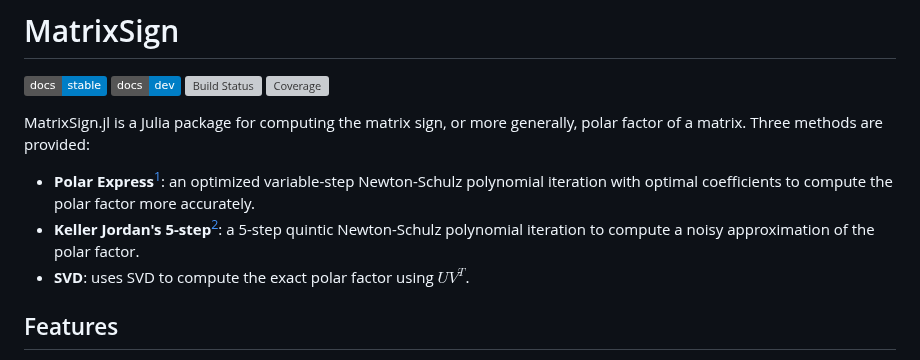
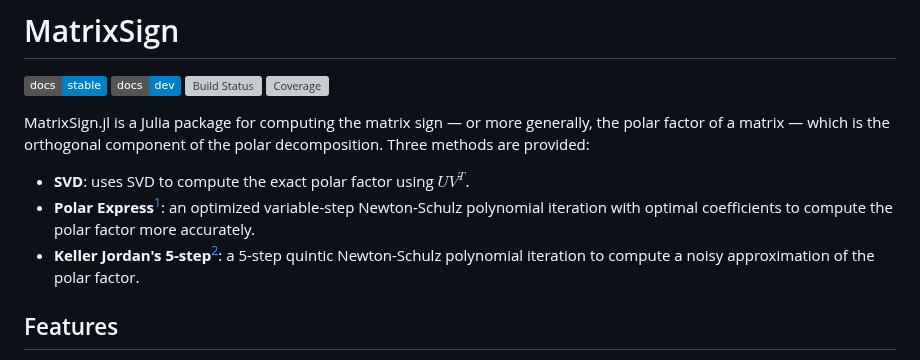
Before and after one commit to MurrellGroup/MatrixSign.jl, a Markdown page: README.md, the part around the change. GitHub-like rendering; badges without logos; grey boxes are pictures that could not be loaded.

Commit message:
Improve README description of MatrixSign.jl

```diff
--- a/README.md
+++ b/README.md
@@ -5,11 +5,11 @@
 [![Build Status](https://github.com/MurrellGroup/MatrixSign.jl/actions/workflows/CI.yml/badge.svg?branch=main)](https://github.com/MurrellGroup/MatrixSign.jl/actions/workflows/CI.yml?query=branch%3Amain)
 [![Coverage](https://codecov.io/gh/MurrellGroup/MatrixSign.jl/branch/main/graph/badge.svg)](https://codecov.io/gh/MurrellGroup/MatrixSign.jl)
 
-MatrixSign.jl is a Julia package for computing the matrix sign, or more generally, polar factor of a matrix. Three methods are provided:
+MatrixSign.jl is a Julia package for computing the matrix sign — or more generally, the polar factor of a matrix — which is the orthogonal component of the polar decomposition. Three methods are provided:
 
+- **SVD**: uses SVD to compute the exact polar factor using $UV^T$.
 - **Polar Express**[^1]: an optimized variable-step Newton-Schulz polynomial iteration with optimal coefficients to compute the polar factor more accurately.
 - **Keller Jordan's 5-step**[^2]: a 5-step quintic Newton-Schulz polynomial iteration to compute a noisy approximation of the polar factor.
-- **SVD**: uses SVD to compute the exact polar factor using $UV^T$.
 
 ## Features
 
```
